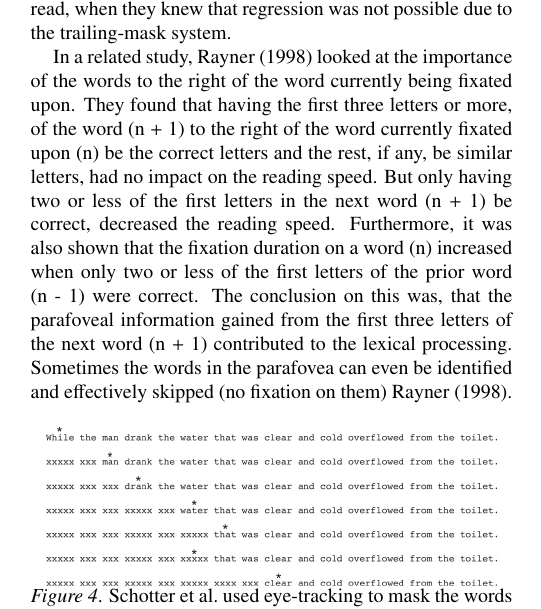
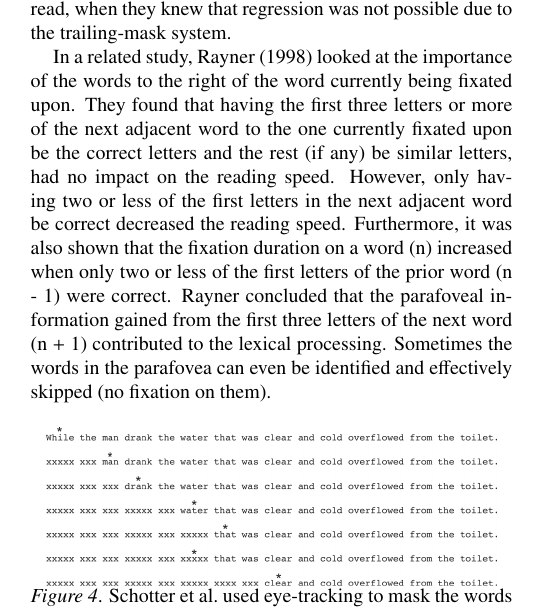
Before and after one commit to Wikzo/p7_paper, a LaTeX paper (Perception paper/master.tex, which reads Perception paper/critiq_speedReading.tex): part of one column of page 4 of 6, cut so that both start at the same text. Compiled offline with pdfLaTeX.

Commit message:
ting med n, n+1,

```diff
--- a/Perception paper/critiq_speedReading.tex
+++ b/Perception paper/critiq_speedReading.tex
@@ -4,7 +4,7 @@ In order to test how efficient RSVP actually is, a study was conducted by \citeA
 By using trailing-mask conditions in their experiment, meaning that whenever a person has read a word, it becomes unreadable by changing it to X's instead, \citeA{schotter_dont_2014} could measure the effects of RSVP (i.e., being shown one word at a time - see Figure \ref{fig:trace_cross}). They found evidence that support the importance of regression. They used a combination of simple sentences and ambiguous garden-path sentences (e.g., "While
 the man drank the water that was clear and cold overflowed from the toilet") to investigate when participants tended to regress the most, as well as measure their reading comprehension by answering questions about the sentences. \citeauthor{schotter_dont_2014} found that restricting the opportunity to re-read words with the trailing-mask (replacing the letters with X's) decreased comprehension globally. Unsurprisingly, they also found that participants were significantly more likely to regress in ambiguous sentences, since they had to go back and re-read to understand the sentence properly. Participants made regressions to go back and search for information that would support their overall understanding of the given text. \citeauthor{schotter_dont_2014} also saw evidence that suggests that participants were able to suppress the tendency to re-read, when they knew that regression was not possible due to the trailing-mask system.
 
-In a related study, \citeA{eyeMovement} looked at the importance of the words to the right of the word currently being fixated upon. They found that having the first three letters or more, of the word (n + 1) to the right of the word currently fixated upon (n) be the correct letters and the rest, if any, be similar letters, had no impact on the reading speed. But only having two or less of the first letters in the next word (n + 1) be correct, decreased the reading speed. Furthermore, it was also shown that the fixation duration on a word (n) increased when only two or less of the first letters of the prior word (n - 1) were correct. The conclusion on this was, that the parafoveal information gained from the first three letters of the next word (n + 1) contributed to the lexical processing. Sometimes the words in the parafovea can even be identified and effectively skipped (no fixation on them) \citeA{eyeMovement}.
+In a related study, \citeA{eyeMovement} looked at the importance of the words to the right of the word currently being fixated upon. They found that having the first three letters or more of the next adjacent word to the one currently fixated upon be the correct letters and the rest (if any) be similar letters, had no impact on the reading speed. However, only having two or less of the first letters in the next adjacent word be correct decreased the reading speed. Furthermore, it was also shown that the fixation duration on a word (n) increased when only two or less of the first letters of the prior word (n - 1) were correct. \citeauthor{eyeMovement} concluded that the parafoveal information gained from the first three letters of the next word (n + 1) contributed to the lexical processing. Sometimes the words in the parafovea can even be identified and effectively skipped (no fixation on them).
 
 \begin{figure}[htbp]
 \centering
```
